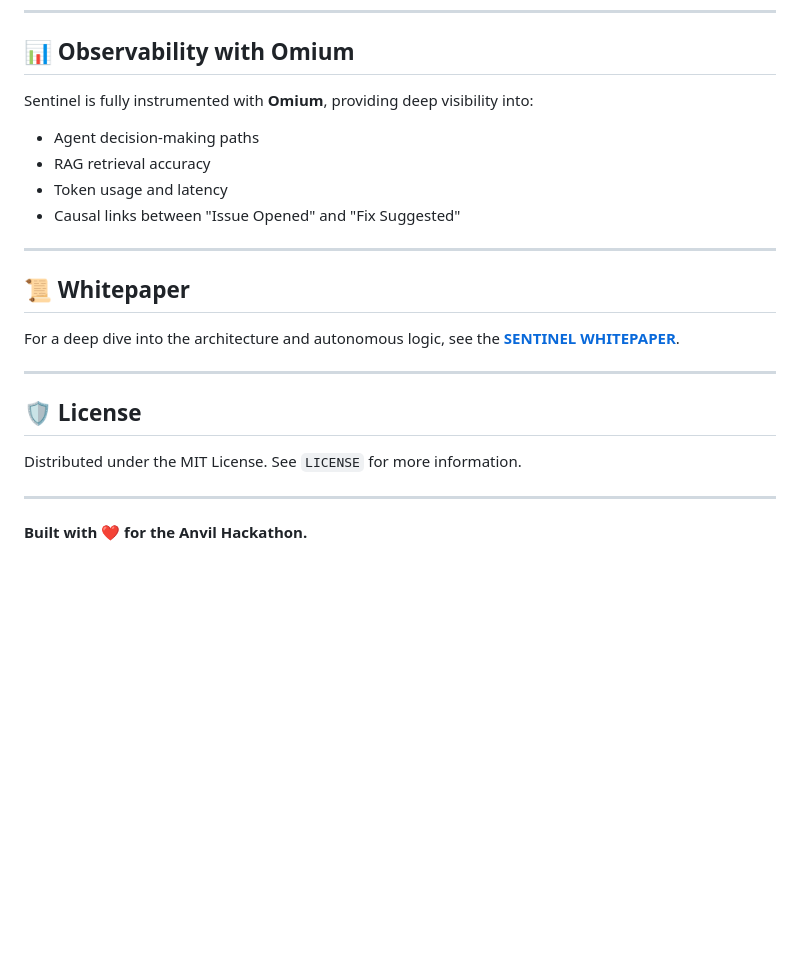
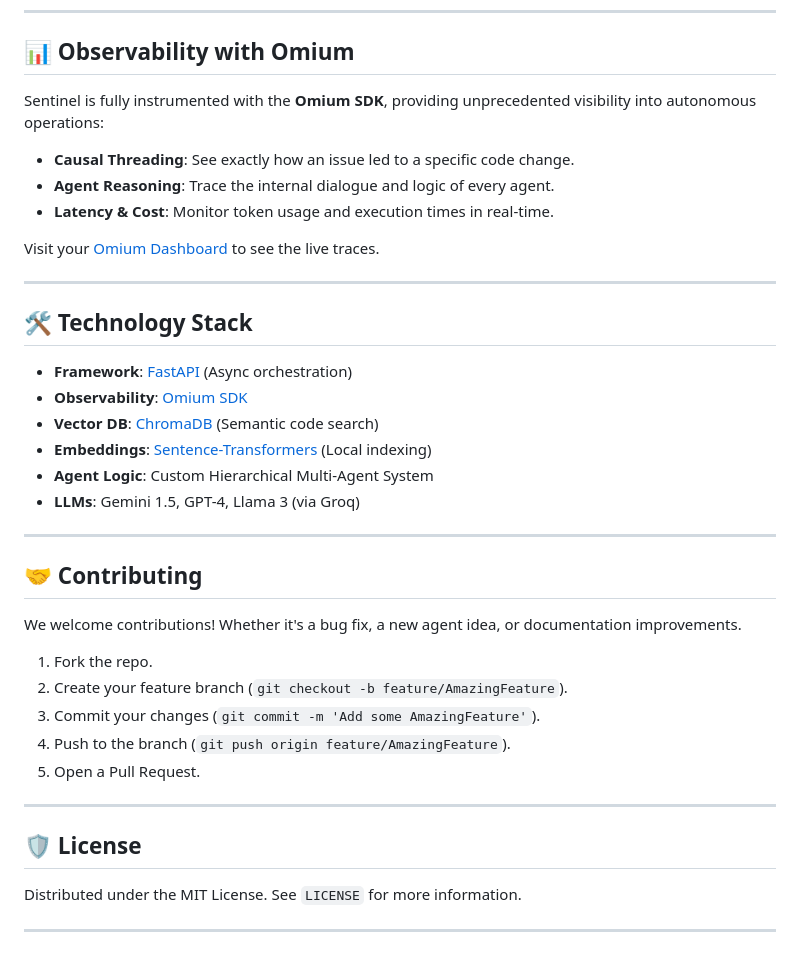
Before and after one commit to w3bxrj/Anvil-Ascent, a Markdown page: README.md, the part around one of its changes. Rendered like a GitHub page; blank space fills up the shorter version.

```diff
--- a/README.md
+++ b/README.md
@@ -88,17 +143,35 @@ PYTHONPATH=src uvicorn src.main:app --reload
 
 ## 📊 Observability with Omium
 
-Sentinel is fully instrumented with **Omium**, providing deep visibility into:
--   Agent decision-making paths
--   RAG retrieval accuracy
--   Token usage and latency
--   Causal links between "Issue Opened" and "Fix Suggested"
+Sentinel is fully instrumented with the **Omium SDK**, providing unprecedented visibility into autonomous operations:
+- **Causal Threading**: See exactly how an issue led to a specific code change.
+- **Agent Reasoning**: Trace the internal dialogue and logic of every agent.
+- **Latency & Cost**: Monitor token usage and execution times in real-time.
+
+Visit your [Omium Dashboard](https://omium.ai) to see the live traces.
 
 ---
 
-## 📜 Whitepaper
+## 🛠️ Technology Stack
 
-For a deep dive into the architecture and autonomous logic, see the [**SENTINEL WHITEPAPER**](SENTINEL_WHITEPAPER.md).
+- **Framework**: [FastAPI](https://fastapi.tiangolo.com/) (Async orchestration)
+- **Observability**: [Omium SDK](https://omium.ai)
+- **Vector DB**: [ChromaDB](https://www.trychroma.com/) (Semantic code search)
+- **Embeddings**: [Sentence-Transformers](https://www.sbert.net/) (Local indexing)
+- **Agent Logic**: Custom Hierarchical Multi-Agent System
+- **LLMs**: Gemini 1.5, GPT-4, Llama 3 (via Groq)
+
+---
+
+## 🤝 Contributing
+
+We welcome contributions! Whether it's a bug fix, a new agent idea, or documentation improvements.
+
+1. Fork the repo.
+2. Create your feature branch (`git checkout -b feature/AmazingFeature`).
+3. Commit your changes (`git commit -m 'Add some AmazingFeature'`).
+4. Push to the branch (`git push origin feature/AmazingFeature`).
+5. Open a Pull Request.
 
 ---
 
@@ -107,5 +180,3 @@ For a deep dive into the architecture and autonomous logic, see the [**SENTINEL
 Distributed under the MIT License. See `LICENSE` for more information.
 
 ---
-
-**Built with ❤️ for the Anvil Hackathon.**
```
Also changed, not shown: other parts of README.md (+96 -41 lines).
